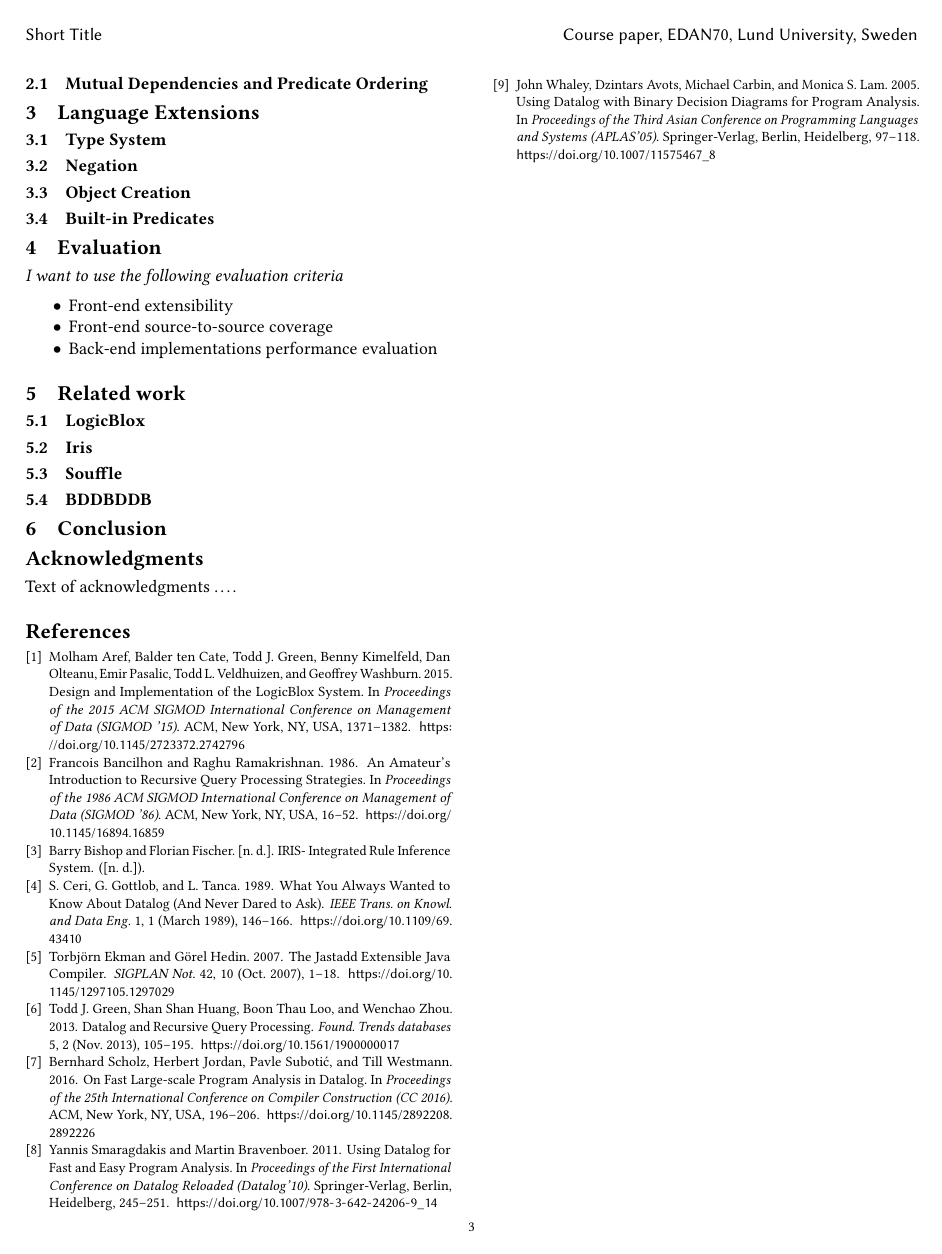
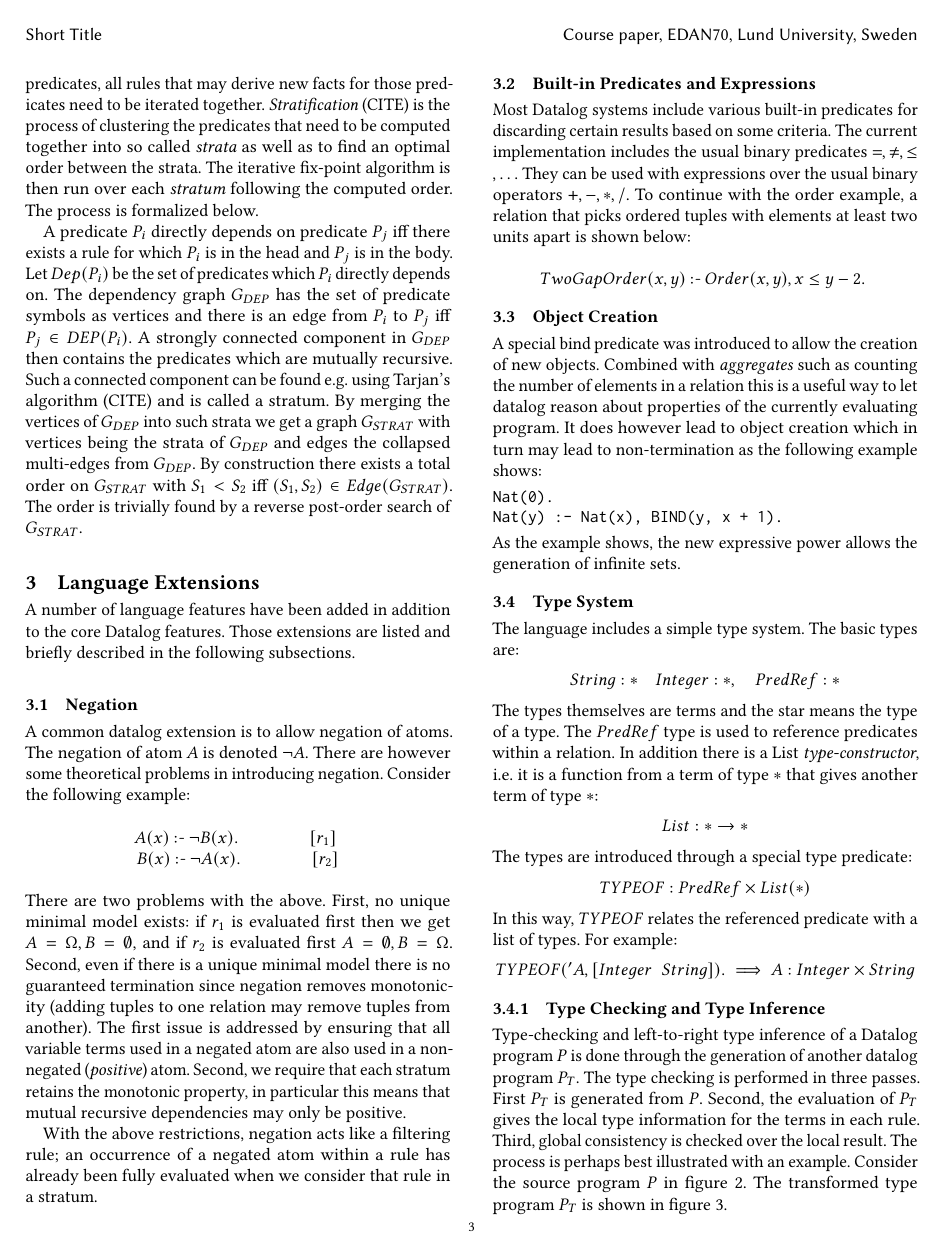
Before and after one commit to lu-cs-sde/metadl, a LaTeX paper (report/paper.tex, which reads report/corelanguageimpl.tex, report/languageextensions.tex): page 3 of 3 before the commit and page 3 of 5 after it. Compiled offline with pdfLaTeX.

```diff
--- a/report/corelanguageimpl.tex
+++ b/report/corelanguageimpl.tex
@@ -29,3 +29,6 @@
 The process is iterated until a fix-point is found, i.e. until no new tuples can be derived from the set of rules. In our example, iterating $[r_2]$ again gives no new tuples and so the $Order$ relation has been computed as: $\{(1,2), (1,3), (2,3) \}$.
 
 \subsection{Mutual Dependencies and Predicate Ordering}
+With multiple rules and potentially many mutual dependencies between the predicates, there is a need to find an order in which to apply the rules. Indeed, for mutually dependent predicates, all rules that may derive new facts for those predicates need to be iterated together. \textit{Stratification} (CITE) is the process of clustering the predicates that need to be computed together into so called \textit{strata} as well as to find an optimal order between the strata. The iterative fix-point algorithm is then run over each \textit{stratum} following the computed order. The process is formalized below.
+
+A predicate $P_i$ directly depends on predicate $P_j$ iff there exists a rule for which $P_i$ is in the head and $P_j$ is in the body. Let $Dep(P_i)$ be the set of predicates which $P_i$ directly depends on. The dependency graph $G_{DEP}$ has the set of predicate symbols as vertices and there is an edge from $P_i$ to $P_j$ iff $P_j \in DEP(P_i)$. A strongly connected component in $G_{DEP}$ then contains the predicates which are mutually recursive. Such a connected component can be found e.g. using Tarjan's algorithm (CITE) and is called a stratum. By merging the vertices of $G_{DEP}$ into such strata we get a graph $G_{STRAT}$ with vertices being the strata of $G_{DEP}$ and edges the collapsed multi-edges from $G_{DEP}$. By construction there exists a total order on $G_{STRAT}$ with $S_1 < S_2$ iff $(S_1, S_2) \in Edge(G_{STRAT})$. The order is trivially found by a reverse post-order search of $G_{STRAT}$.
--- /dev/null
+++ b/report/languageextensions.tex
@@ -0,0 +1,53 @@
+A number of language features have been added in addition to the core Datalog features. Those extensions are listed and briefly described in the following subsections.
+\subsection{Negation}
+A common datalog extension is to allow negation of atoms. The negation of atom $A$ is denoted $\neg A$. There are however some theoretical problems in introducing negation. Consider the following example:
+
+\NL
+{\centering
+	$A(x) \coloneqtwo \neg B(x).\qquad\qquad[r_1]$ \NL
+	$B(x) \coloneqtwo \neg A(x).\qquad\qquad[r_2]$\par
+}
+
+\NL
+There are two problems with the above. First, no unique minimal model exists: if $r_1$ is evaluated first then we get $A = \Omega, B = \emptyset$, and if $r_2$ is evaluated first $A = \emptyset, B = \Omega$. Second, even if there is a unique minimal model there is no guaranteed termination since negation removes monotonicity (adding tuples to one relation may remove tuples from another). The first issue is addressed by ensuring that all variable terms used in a negated atom are also used in a non-negated (\textit{positive}) atom. Second, we require that each stratum retains the monotonic property, in particular this means that mutual recursive dependencies may only be positive.
+
+With the above restrictions, negation acts like a filtering rule; an occurrence of a negated atom within a rule has already been fully evaluated when we consider that rule in a stratum.
+\subsection{Built-in Predicates and Expressions}
+Most Datalog systems include various built-in predicates for discarding certain results based on some criteria. The current implementation includes the usual binary predicates $=, \neq, \leq, \ldots$ They can be used with expressions over the usual binary operators $+,-,*,/$. To continue with the order example, a relation that picks ordered tuples with elements at least two units apart is shown below:
+
+\NL
+{\centering
+	$TwoGapOrder(x, y) \coloneqtwo Order(x, y), x \leq y - 2.$ \NL
+}
+\subsection{Object Creation}
+A special bind predicate was introduced to allow the creation of new objects. Combined with \textit{aggregates} such as counting the number of elements in a relation this is a useful way to let datalog reason about properties of the currently evaluating program. It does however lead to object creation which in turn may lead to non-termination as the following example shows:
+
+\begin{minted}{yaml}
+Nat(0).
+Nat(y) :- Nat(x), BIND(y, x + 1).
+\end{minted}
+\noindent
+As the example shows, the new expressive power allows the generation of infinite sets.
+
+\subsection{Type System}
+The language includes a simple type system. The basic types are:
+\begin{align*}
+	String : * \quad Integer : *, \quad PredRef : *
+\end{align*}
+\noindent
+The types themselves are terms and the star means the type of a type. The $PredRef$ type is used to reference predicates within a relation. In addition there is a List \textit{type-constructor}, i.e. it is a function from a term of type $*$ that gives another term of type $*$:
+\begin{align*}
+	List : * \rightarrow *
+\end{align*}
+\noindent
+The types are introduced through a special type predicate:
+\begin{align*}
+	TYPEOF : PredRef \times List(*)
+\end{align*}
+In this way, $TYPEOF$ relates the referenced predicate with a list of types. For example:
+\begin{align*}
+	TYPEOF('A, [Integer\;\;String]). \implies A : Integer \times String
+\end{align*}
+
+\subsubsection{Type Checking and Type Inference}
+Type-checking and left-to-right type inference of a Datalog program $P$ is done through the generation of another datalog program $P_T$. The type checking is performed in three passes. First $P_T$ is generated from $P$. Second, the evaluation of $P_T$ gives the local type information for the terms in each rule. Third, global consistency is checked over the local result. The process is perhaps best illustrated with an example. Consider the source program $P$ in figure \ref{figure:sourceP}. The transformed type program $P_T$ is shown in figure \ref{figure:sourcePT}.
@@ -0,0 +62,2 @@
+\label{figure:sourceP}
+\end{figure}
@@ -0,0 +80 @@
+\begin{align*}
--- a/report/paper.tex
+++ b/report/paper.tex
@@ -21,6 +21,9 @@
 \bibliographystyle{ACM-Reference-Format}
 \usepackage{forest}
 \usepackage{proof}
+\usepackage{minted}
+\usepackage{makecell}
+\usepackage{changepage}
 \newcommand{\NL}[0]{ \hfill\\\noindent }
 \newcommand{\coloneqtwo}{\mathbin{:\hspace{-0.5ex}\textsf{-}}}
 \begin{document}
@@ -41,12 +44,8 @@
   \institution{C13, Lund University, Sweden}            %% \institution is required
 }
 \email{dat12hba@student.lu.se}          %% \email is recommended
-
-
 \begin{abstract}
 Text of abstract \ldots.
 \end{abstract}
-
-
 \maketitle
 \section{Introduction}
@@ -54,19 +53,16 @@
 \section{Core Language Implementation}
-\input{corelanguageimpl}
+\input{corelanguageimpl.tex}
 \section{Language Extensions}
-\subsection{Type System}
-\subsection{Negation}
-\subsection{Object Creation}
-\subsection{Built-in Predicates}
+\input{languageextensions.tex}
+%\vspace*{-\baselineskip}
 \section{Evaluation}
-
-\textit{I want to use the following evaluation criteria}
-\begin{itemize}
-\item Front-end extensibility
-\item Front-end source-to-source coverage
-\item Back-end implementations performance evaluation
-\end{itemize}
-
+\input{evaluation.tex}
+% \textit{I want to use the following evaluation criteria}
+% \begin{itemize}
+% \item Front-end extensibility
+% \item Front-end source-to-source coverage
+% \item Back-end implementations performance evaluation
+% \end{itemize}
 \section{Related work}
 \subsection{LogicBlox}
 \subsection{Iris}
```
Also changed, not shown: report/evaluation.tex (added, +3 -0 lines), report/corelanguageimpl.tex (2 more changed lines), report/languageextensions.tex (82 more changed lines), report/paper.tex (2 more changed lines), 6 other files.
